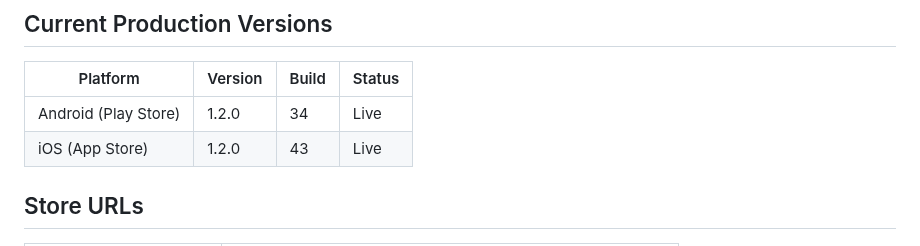
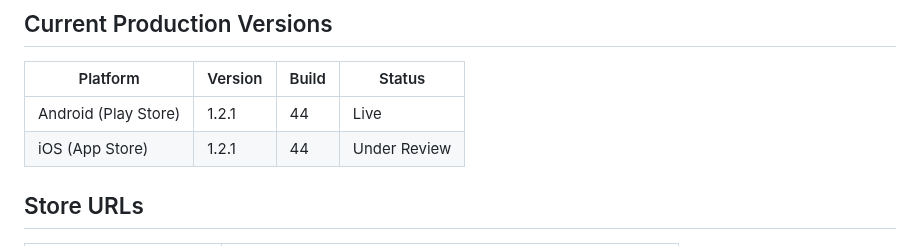
Before and after one commit to Moore99/sport-rosters, a Markdown page: CLAUDE.md, the part around the change. GitHub-like rendering.

Commit message:
Update release status: 1.2.1+44 Android live, iOS in review

```diff
--- a/CLAUDE.md
+++ b/CLAUDE.md
@@ -379,8 +379,8 @@ Android AdMob app ID is already in `AndroidManifest.xml` ✅ (test ID — swap b
 
 | Platform | Version | Build | Status |
 |----------|---------|-------|--------|
-| Android (Play Store) | 1.2.0 | 34 | Live |
-| iOS (App Store) | 1.2.0 | 43 | Live |
+| Android (Play Store) | 1.2.1 | 44 | Live |
+| iOS (App Store) | 1.2.1 | 44 | Under Review |
 
 ## Store URLs
 
```
